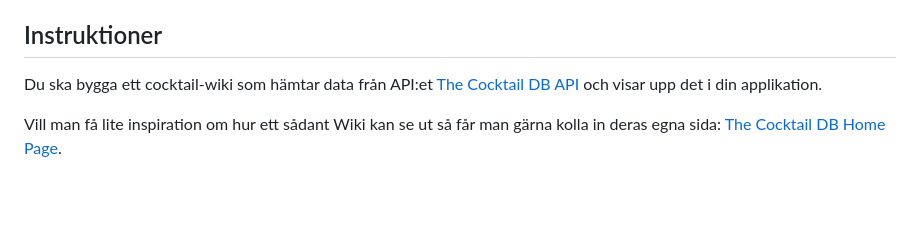
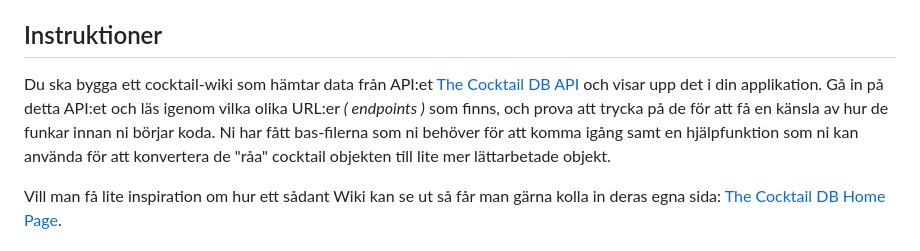
Before and after one commit to lukebike/grade-based-assignment-frontend, a Markdown page: README.md, the part around the change. Drawn GitHub-style; blank space fills up the shorter version.

```diff
--- a/README.md
+++ b/README.md
@@ -18,7 +18,7 @@
 
 ## Instruktioner
 
-Du ska bygga ett cocktail-wiki som hämtar data från API:et [The Cocktail DB API](https://www.thecocktaildb.com/api.php) och visar upp det i din applikation.
+Du ska bygga ett cocktail-wiki som hämtar data från API:et [The Cocktail DB API](https://www.thecocktaildb.com/api.php) och visar upp det i din applikation. Gå in på detta API:et och läs igenom vilka olika URL:er _( endpoints )_ som finns, och prova att trycka på de för att få en känsla av hur de funkar innan ni börjar koda. Ni har fått bas-filerna som ni behöver för att komma igång samt en hjälpfunktion som ni kan använda för att konvertera de "råa" cocktail objekten till lite mer lättarbetade objekt.
 
 Vill man få lite inspiration om hur ett sådant Wiki kan se ut så får man gärna kolla in deras egna sida: [The Cocktail DB Home Page](https://www.thecocktaildb.com/).
 
```
